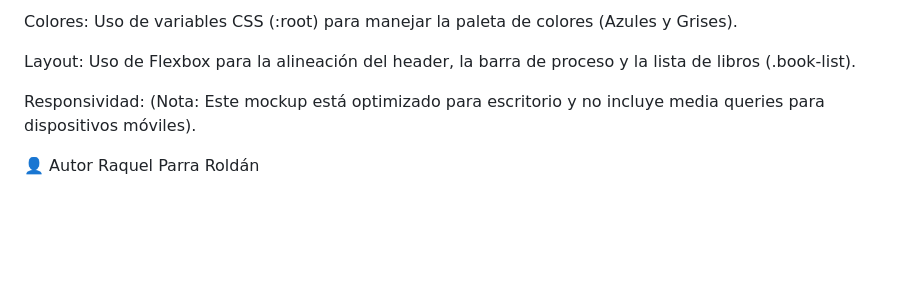
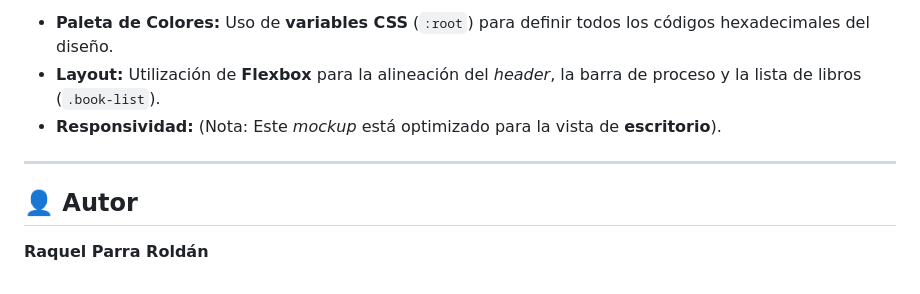
Before and after one commit to RaquelRosaPastel/libroteca-maria-raquel-parra, a Markdown page: README.md, the part around one of its changes. GitHub-like rendering; blank space fills up the shorter version.

```diff
--- a/README.md
+++ b/README.md
@@ -66,9 +74,10 @@ El diseño se ha basado en la siguiente estructura de layout:
 
-Colores: Uso de variables CSS (:root) para manejar la paleta de colores (Azules y Grises).
+* **Paleta de Colores:** Uso de **variables CSS** (`:root`) para definir todos los códigos hexadecimales del diseño.
+* **Layout:** Utilización de **Flexbox** para la alineación del *header*, la barra de proceso y la lista de libros (`.book-list`).
+* **Responsividad:** (Nota: Este *mockup* está optimizado para la vista de **escritorio**).
 
-Layout: Uso de Flexbox para la alineación del header, la barra de proceso y la lista de libros (.book-list).
+---
 
-Responsividad: (Nota: Este mockup está optimizado para escritorio y no incluye media queries para dispositivos móviles).
+## 👤 Autor
 
-👤 Autor
-Raquel Parra Roldán
+**Raquel Parra Roldán**
```
Also changed, not shown: other parts of README.md (+46 -38 lines).
